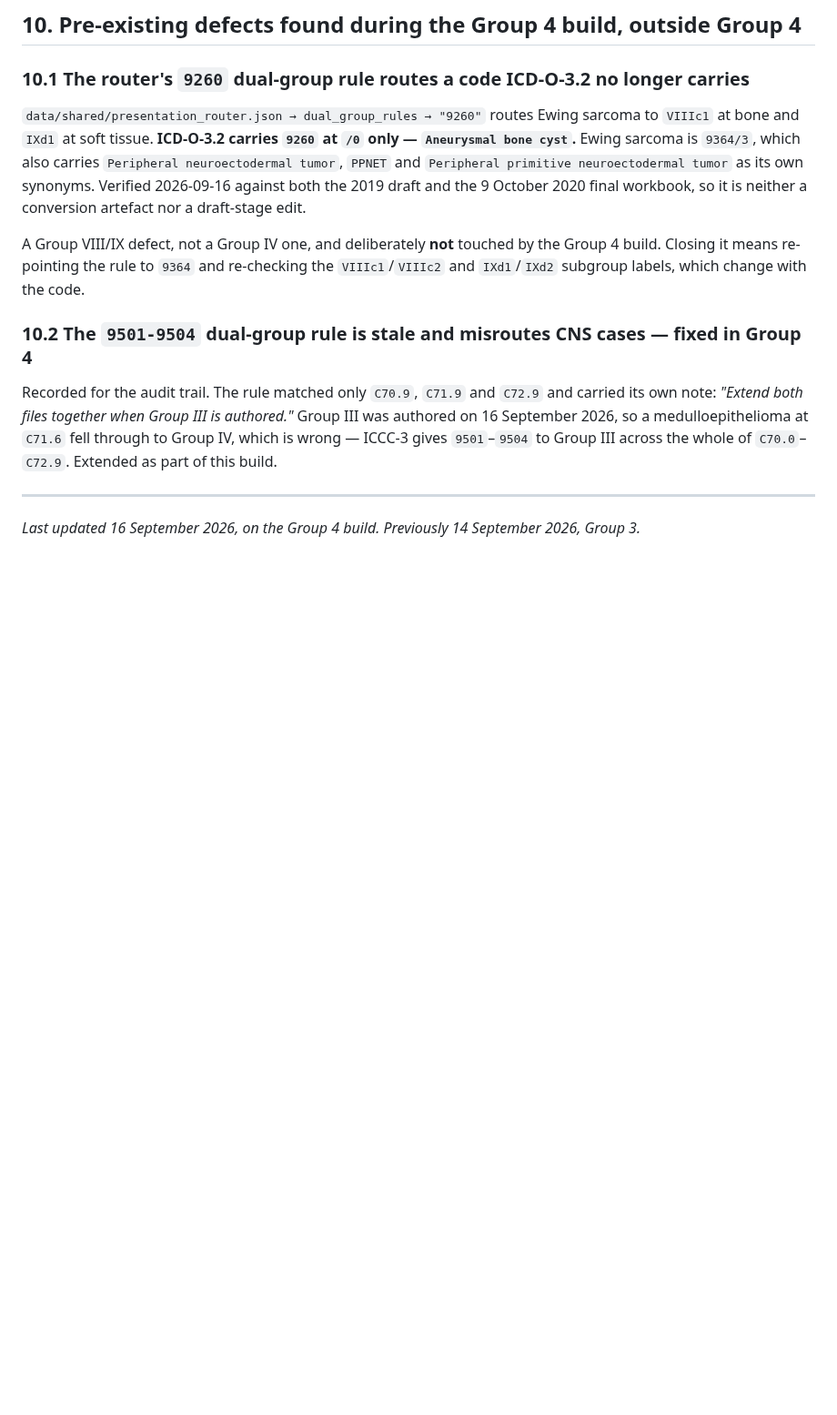
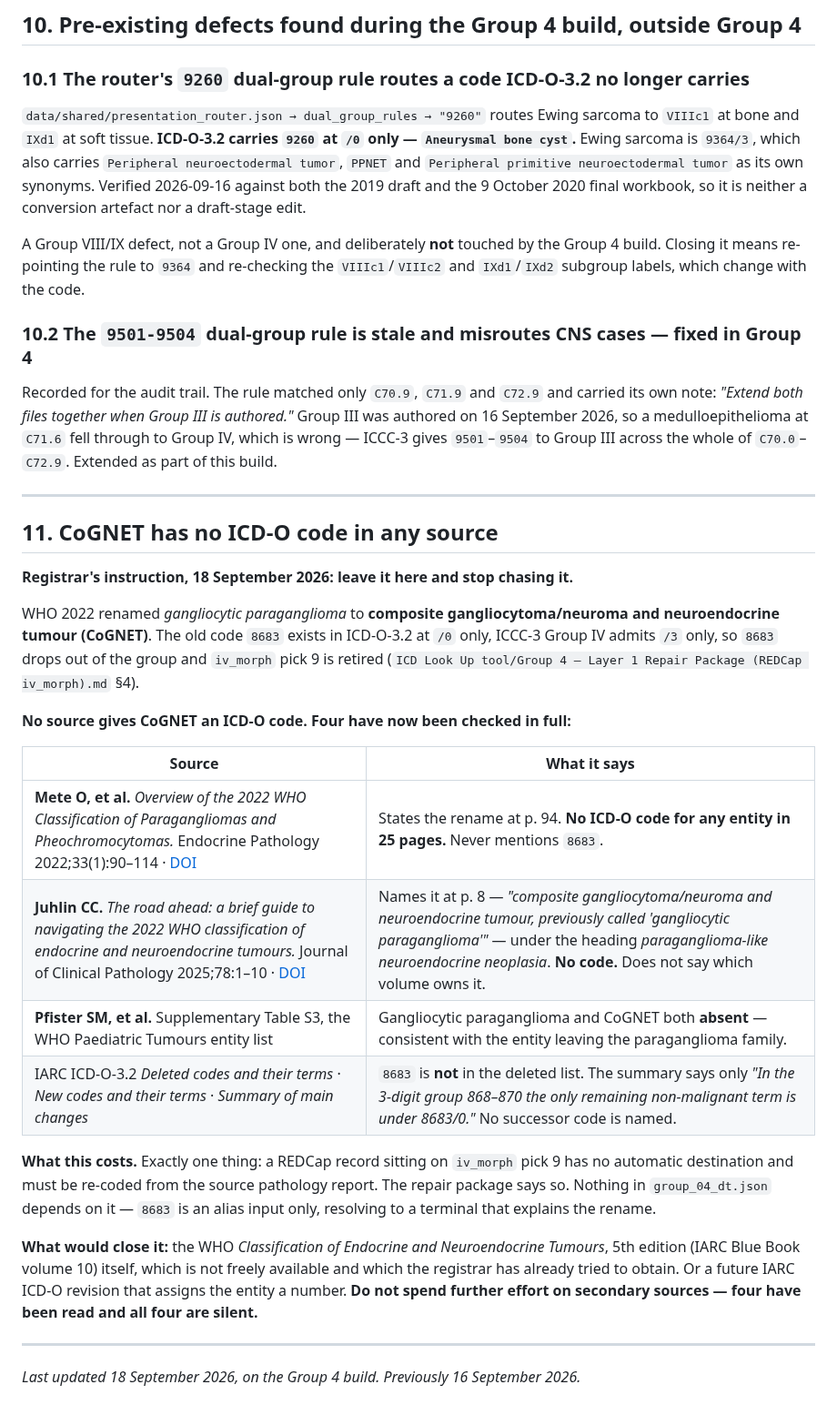
Before and after one commit to jvarsani-ctrl/ICD-0-3-Codes-Look-up-tool, a Markdown page: docs/TODO.md, the part around the change. Shown at 91% size. Rendered like a GitHub page; blank space fills up the shorter version.

Commit message:
TODO: CoGNET has no ICD-O code in any of four sources; stop chasing it
Registrar's instruction, 18 Sep 2026. Mete 2022, Juhlin 2025, Pfister
Supplementary Table S3 and the IARC change documents have all been read in
full and none assigns the entity a number. It costs exactly one thing: a
REDCap record on iv_morph pick 9 has no automatic destination. Nothing in
group_04_dt.json depends on it.

Co-Authored-By: Claude Opus 5 <noreply@anthropic.com>

```diff
--- a/docs/TODO.md
+++ b/docs/TODO.md
@@ -454,4 +454,34 @@ this build.
 
 ---
 
-*Last updated 16 September 2026, on the Group 4 build. Previously 14 September 2026, Group 3.*
+## 11. CoGNET has no ICD-O code in any source
+
+**Registrar's instruction, 18 September 2026: leave it here and stop chasing it.**
+
+WHO 2022 renamed *gangliocytic paraganglioma* to **composite gangliocytoma/neuroma and
+neuroendocrine tumour (CoGNET)**. The old code `8683` exists in ICD-O-3.2 at `/0` only, ICCC-3
+Group IV admits `/3` only, so `8683` drops out of the group and `iv_morph` pick 9 is retired
+(`ICD Look Up tool/Group 4 — Layer 1 Repair Package (REDCap iv_morph).md` §4).
+
+**No source gives CoGNET an ICD-O code. Four have now been checked in full:**
+
+| Source | What it says |
+|---|---|
+| **Mete O, et al.** *Overview of the 2022 WHO Classification of Paragangliomas and Pheochromocytomas.* Endocrine Pathology 2022;33(1):90–114 · [DOI](https://doi.org/10.1007/s12022-022-09704-6) | States the rename at p. 94. **No ICD-O code for any entity in 25 pages.** Never mentions `8683`. |
+| **Juhlin CC.** *The road ahead: a brief guide to navigating the 2022 WHO classification of endocrine and neuroendocrine tumours.* Journal of Clinical Pathology 2025;78:1–10 · [DOI](https://doi.org/10.1136/jcp-2023-209060) | Names it at p. 8 — *"composite gangliocytoma/neuroma and neuroendocrine tumour, previously called 'gangliocytic paraganglioma'"* — under the heading *paraganglioma-like neuroendocrine neoplasia*. **No code.** Does not say which volume owns it. |
+| **Pfister SM, et al.** Supplementary Table S3, the WHO Paediatric Tumours entity list | Gangliocytic paraganglioma and CoGNET both **absent** — consistent with the entity leaving the paraganglioma family. |
+| IARC ICD-O-3.2 *Deleted codes and their terms* · *New codes and their terms* · *Summary of main changes* | `8683` is **not** in the deleted list. The summary says only *"In the 3-digit group 868–870 the only remaining non-malignant term is under 8683/0."* No successor code is named. |
+
+**What this costs.** Exactly one thing: a REDCap record sitting on `iv_morph` pick 9 has no
+automatic destination and must be re-coded from the source pathology report. The repair package
+says so. Nothing in `group_04_dt.json` depends on it — `8683` is an alias input only, resolving to
+a terminal that explains the rename.
+
+**What would close it:** the WHO *Classification of Endocrine and Neuroendocrine Tumours*, 5th
+edition (IARC Blue Book volume 10) itself, which is not freely available and which the registrar
+has already tried to obtain. Or a future IARC ICD-O revision that assigns the entity a number.
+**Do not spend further effort on secondary sources — four have been read and all four are silent.**
+
+---
+
+*Last updated 18 September 2026, on the Group 4 build. Previously 16 September 2026.*
```
